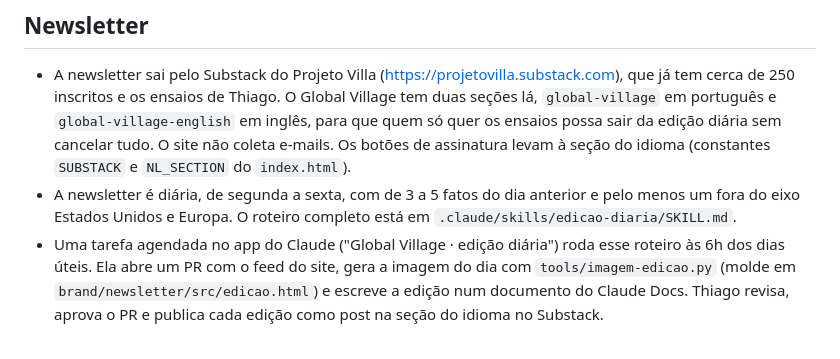
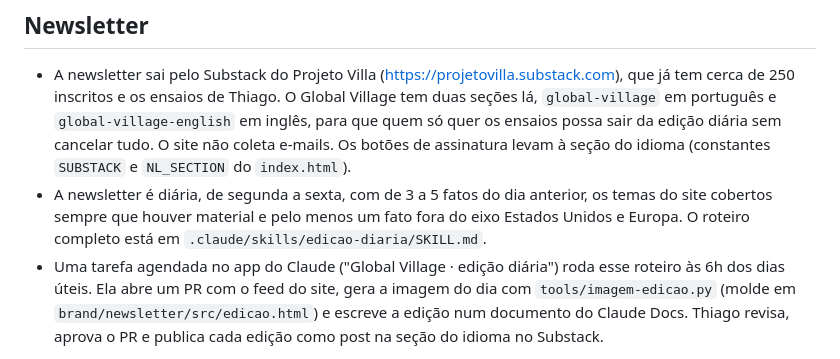
Before and after one commit to PadovanThiago/global-village, a Markdown page: CLAUDE.md, the part around the change. GitHub-like rendering.

Commit message:
Leva os temas do site e as pautas em destaque à edição diária
O roteiro passa a começar pelos assuntos que mais pesaram no dia anterior, a buscar cobrir os quatro temas do site e a manter uma lista de pautas em destaque, começando pelas eleições de meio de mandato nos Estados Unidos.

Co-Authored-By: Claude Opus 5.5 <noreply@anthropic.com>

```diff
--- a/CLAUDE.md
+++ b/CLAUDE.md
@@ -19,7 +19,7 @@ Global Village é um agregador internacional de análises do mundo contemporâne
 
 ## Newsletter
 - A newsletter sai pelo Substack do Projeto Villa (https://projetovilla.substack.com), que já tem cerca de 250 inscritos e os ensaios de Thiago. O Global Village tem duas seções lá, `global-village` em português e `global-village-english` em inglês, para que quem só quer os ensaios possa sair da edição diária sem cancelar tudo. O site não coleta e-mails. Os botões de assinatura levam à seção do idioma (constantes `SUBSTACK` e `NL_SECTION` do `index.html`).
-- A newsletter é diária, de segunda a sexta, com de 3 a 5 fatos do dia anterior e pelo menos um fora do eixo Estados Unidos e Europa. O roteiro completo está em `.claude/skills/edicao-diaria/SKILL.md`.
+- A newsletter é diária, de segunda a sexta, com de 3 a 5 fatos do dia anterior, os temas do site cobertos sempre que houver material e pelo menos um fato fora do eixo Estados Unidos e Europa. O roteiro completo está em `.claude/skills/edicao-diaria/SKILL.md`.
 - Uma tarefa agendada no app do Claude ("Global Village · edição diária") roda esse roteiro às 6h dos dias úteis. Ela abre um PR com o feed do site, gera a imagem do dia com `tools/imagem-edicao.py` (molde em `brand/newsletter/src/edicao.html`) e escreve a edição num documento do Claude Docs. Thiago revisa, aprova o PR e publica cada edição como post na seção do idioma no Substack.
 
 ## Regras do projeto
```
Also changed, not shown: 1 other file.
